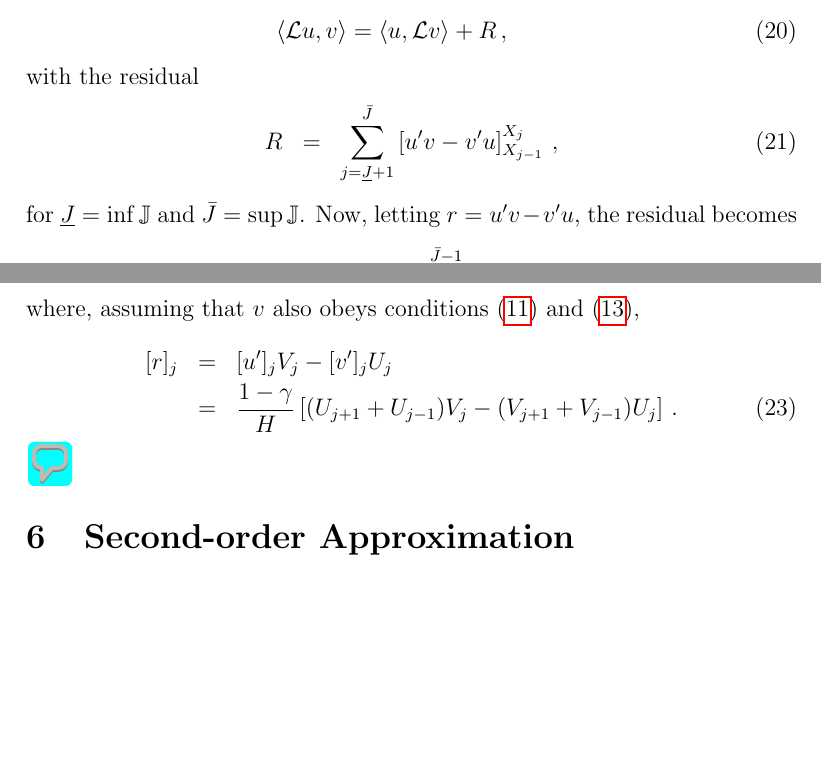
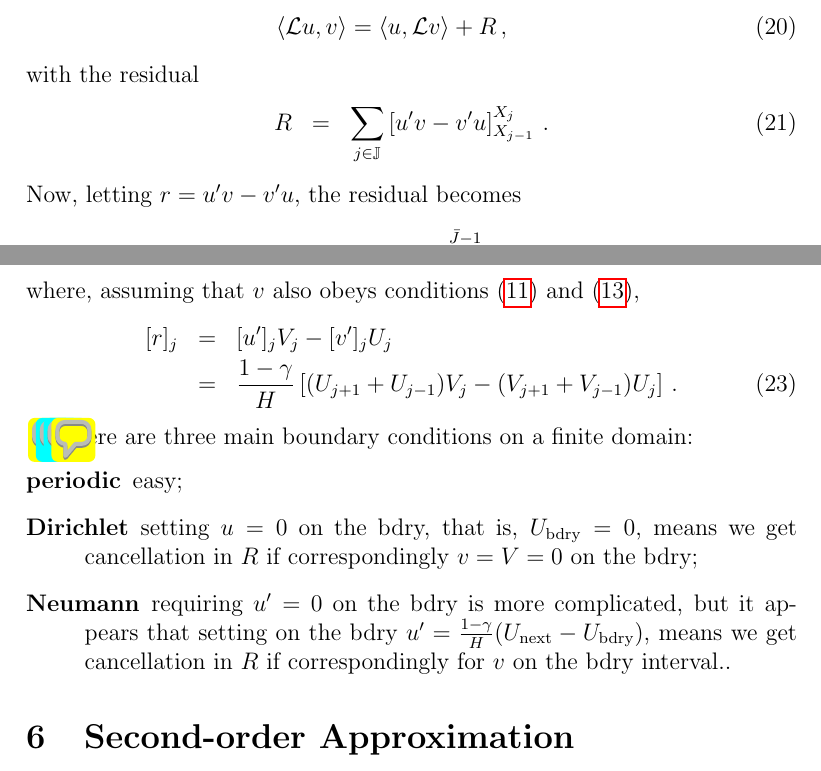
Before and after one commit to uoa1637653/ajrgaj, a LaTeX document (diffusion-notes/papers/diffusion-notes.tex): two parts of pages 5 and 6 of 6 before the commit and two parts of pages 5 and 6 of 7 after it, joined at a grey line, cut so that both start at the same text, the shorter picture padded with empty space. Compiled offline with pdfLaTeX.

Commit message:
diffusion-notes: some BC thoughts written in

```diff
--- a/diffusion-notes/papers/diffusion-notes.tex
+++ b/diffusion-notes/papers/diffusion-notes.tex
@@ -191,12 +191,12 @@ ${\cal L}=\DD {x}{}$. Assuming a spatially square-integrable field over \XX, the
 \end{eqnarray}
 with the residual
 \begin{eqnarray}
-R &= & \sum_{j=\underline{J}+1}^{\bar{J}}\left[u'v-v'u\right]_{X_{j-1}}^{X_j}\,,
+R &= & \sum_{j\in\JJ}\left[u'v-v'u\right]_{X_{j-1}}^{X_j}\,.
 \end{eqnarray}
-for $\underline{J}=\inf{\JJ}$ and $\bar{J}=\sup{\JJ}$.
+%for $\underline{J}=\inf{\JJ}$ and $\bar{J}=\sup{\JJ}$.
 Now, letting $r=u'v-v'u$, the residual becomes
 \begin{eqnarray}
-R = r_{\bar{J}}-r_{\underline{J}}-\sum_{j=\underline{J}+1}^{\bar{J}-1}[r]_j\,,
+R = r_{\text{right}}-r_{\text{left}}-\sum_{j=\underline{J}+1}^{\bar{J}-1}[r]_j\,,
 \end{eqnarray}
 where, assuming that $v$ also obeys conditions~(\ref{eq:cont-cond}) and~(\ref{eq:smooth-cond}),
 \begin{eqnarray}
@@ -207,15 +207,25 @@ where, assuming that $v$ also obeys conditions~(\ref{eq:cont-cond}) and~(\ref{eq
 \right]\,.
 \end{eqnarray}
 \ajr{Have to shift the j by $0,\pm1$ in these sums and then massive cancellation to show the operator is self-adjoint.  AT least it all cancels except at the ends: which is why periodic is so nice because the ends then also cancel.}
-\gaj{Counter example?: 2 intervals $\Rightarrow [r]_1 = (U_0+U_2)V_1-(V_0+V_2)U_1$.
+\quad\gaj{Counter example?: 2 intervals $\Rightarrow [r]_1 = (U_0+U_2)V_1-(V_0+V_2)U_1$.
 Assume material conservation at boundaries, i.e. u'=v'=0.
 Then $R=-[r]_1\neq 0$.}
-\gaj{Try $[u']_0=0 \Rightarrow U_{-1}=2U_0-U_1$, $[u']_2=0 \Rightarrow U_3=2U_2-U_1$. So $R=-[r]_0-[r]_1-[r]_2
+\quad\gaj{Try $[u']_0=0 \Rightarrow U_{-1}=2U_0-U_1$, $[u']_2=0 \Rightarrow U_3=2U_2-U_1$. So $R=-[r]_0-[r]_1-[r]_2
 =-U_{-1}V_0+V_{-1}U_0
 -U_3V_2+V_3U_2
 =U_1V_0-V_1U_0
 +U_1V_2-V_1U_2
 =-[r]_1$.}
+\quad\ajr{Check the following.}
+There are three main boundary conditions on a finite domain:
+\begin{description}
+\item[periodic] easy;
+\item[Dirichlet] setting \(u=0\) on the bdry, that is, \(U_{\text{bdry}}=0\), means we get cancellation in~\(R\) if correspondingly \(v=V=0\) on the bdry;
+\item[Neumann] requiring \(u'=0\) on the bdry is more complicated, but it appears that setting on the bdry \(u'=\frac{1-\gamma}H(U_{\text{next}}-U_{\text{bdry}})\), means we get cancellation in~\(R\) if correspondingly for~\(v\) on the bdry interval..
+\end{description}
+
+
+
 
 \section{Second-order Approximation}
 Substituting the first-order approximation~(\ref{eq:uhat1}) into the
```
Also changed, not shown: diffusion-notes/papers/diffusion-notes.pdf, 4 other files.
